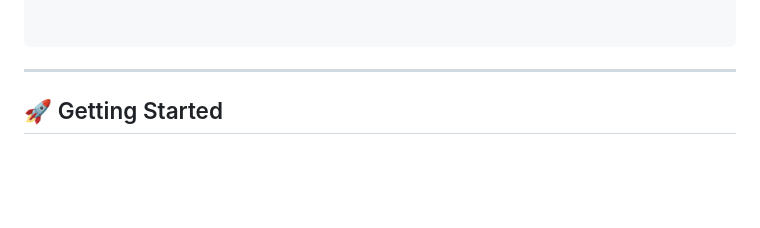
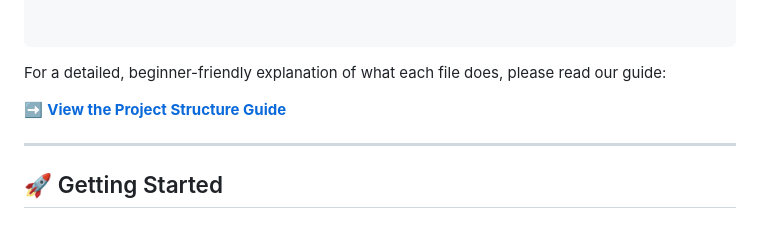
Before and after one commit to aliviahossain/Disease-prediction, a Markdown page: README.md, the part around the change. Drawn GitHub-style; blank space fills up the shorter version.

Commit message:
docs: Add project structure guide

````diff
--- a/README.md
+++ b/README.md
@@ -118,6 +118,10 @@ Probability-Calculator/
 
 
 ```
+For a detailed, beginner-friendly explanation of what each file does, please read our guide:
+
+➡️ **[View the Project Structure Guide](./PROJECT_STRUCTURE.md)**
+
 
 ---
 
````
Also changed, not shown: PROJECT_STRUCTURE.md (added, +82 -0 lines).
